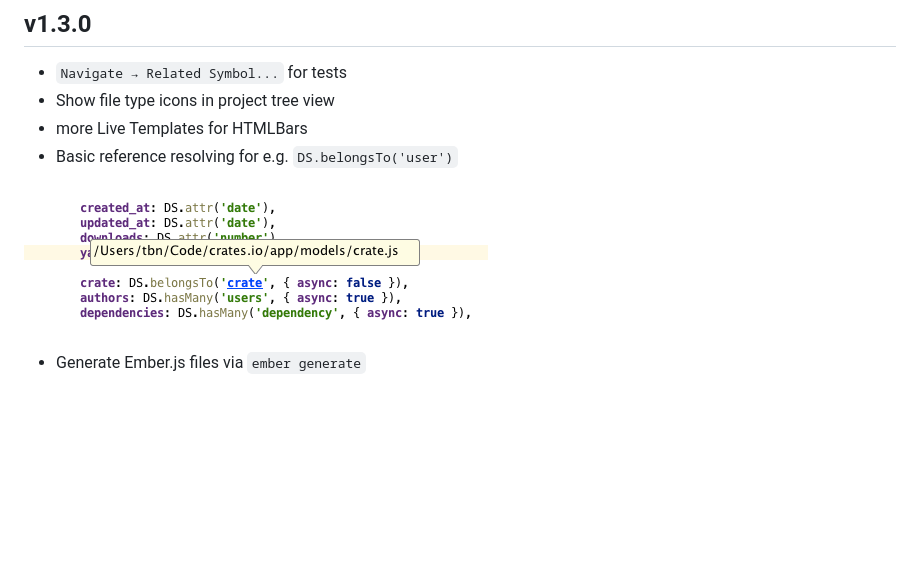
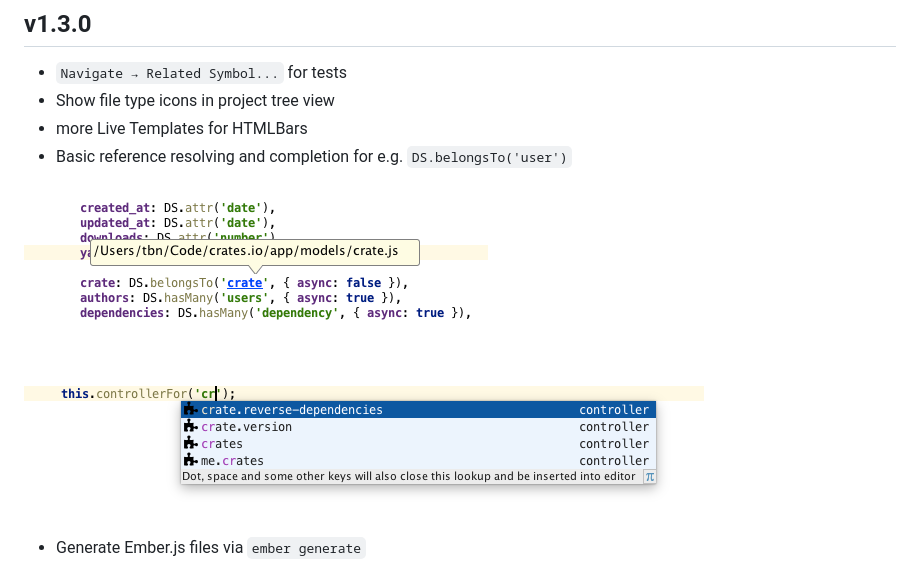
Before and after one commit to Turbo87/intellij-emberjs, a Markdown page: CHANGELOG.md, the part around the change. GitHub-like rendering; pictures changed too: doc/completion.png (added); blank space fills up the shorter version.

```diff
--- a/CHANGELOG.md
+++ b/CHANGELOG.md
@@ -8,9 +8,11 @@ Changelog
 - `Navigate → Related Symbol...` for tests
 - Show file type icons in project tree view
 - more Live Templates for HTMLBars
-- Basic reference resolving for e.g. `DS.belongsTo('user')`
+- Basic reference resolving and completion for e.g. `DS.belongsTo('user')`
 
 ![Reference Resolving](doc/references.png)
+
+![Completion](doc/completion.png)
 
 - Generate Ember.js files via `ember generate`
 
```
Also changed, not shown: README.md (+1 -1 lines), doc/features.md (+7 -2 lines), 2 other files.
